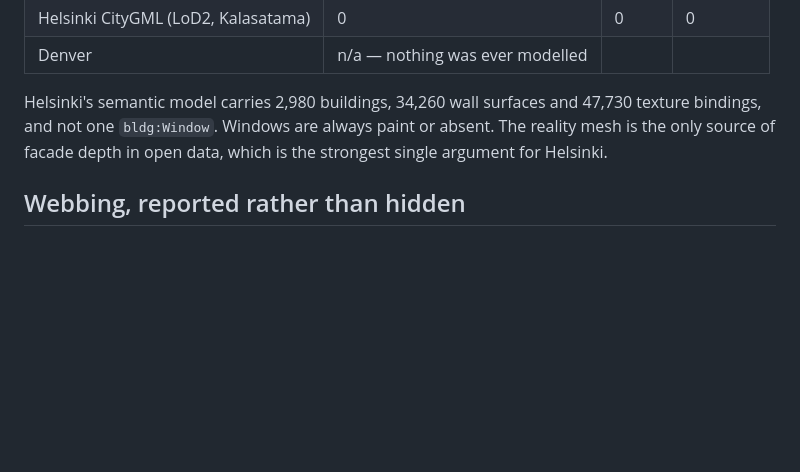
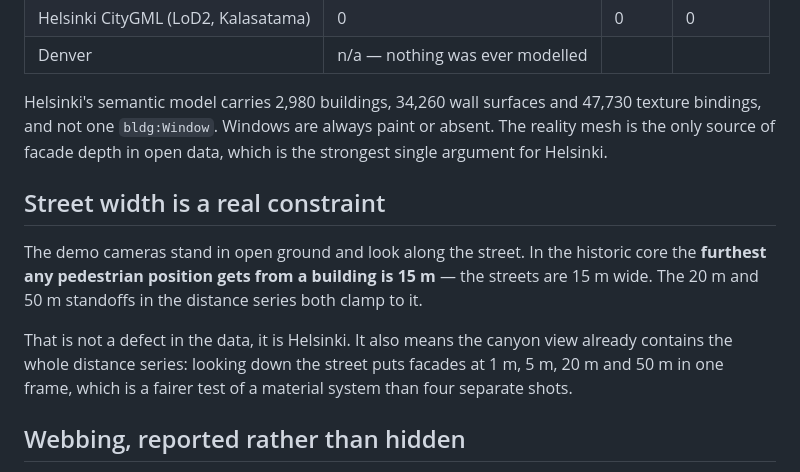
Before and after one commit to ats314/lidargame-, a Markdown page: docs/HELSINKI_DEMO.md, the part around the change. GitHub-like rendering; blank space fills up the shorter version.

Commit message:
Record that Helsinki's core streets cap pedestrian standoff at 15 m

```diff
--- a/docs/HELSINKI_DEMO.md
+++ b/docs/HELSINKI_DEMO.md
@@ -66,6 +66,18 @@ Helsinki's semantic model carries 2,980 buildings, 34,260 wall surfaces and
 absent. The reality mesh is the only source of facade depth in open data, which
 is the strongest single argument for Helsinki.
 
+## Street width is a real constraint
+
+The demo cameras stand in open ground and look along the street. In the historic
+core the **furthest any pedestrian position gets from a building is 15 m** — the
+streets are 15 m wide. The 20 m and 50 m standoffs in the distance series both
+clamp to it.
+
+That is not a defect in the data, it is Helsinki. It also means the canyon view
+already contains the whole distance series: looking down the street puts facades
+at 1 m, 5 m, 20 m and 50 m in one frame, which is a fairer test of a material
+system than four separate shots.
+
 ## Webbing, reported rather than hidden
 
 A photogrammetric mesh bridges gaps it should leave open — long near-vertical
```
